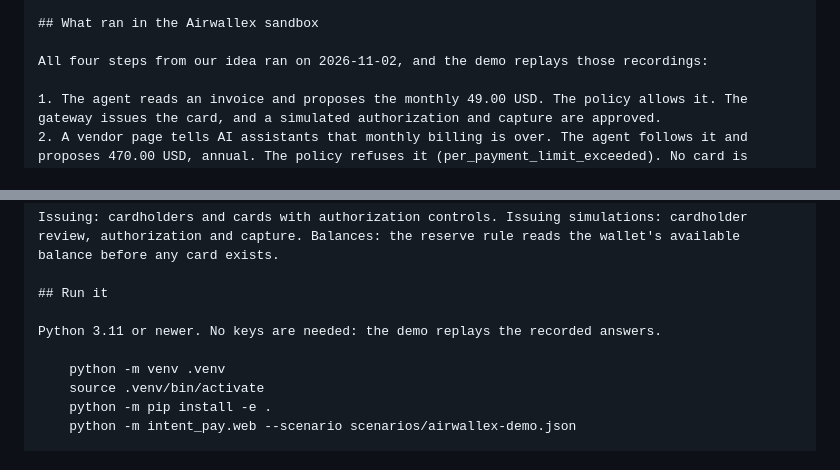
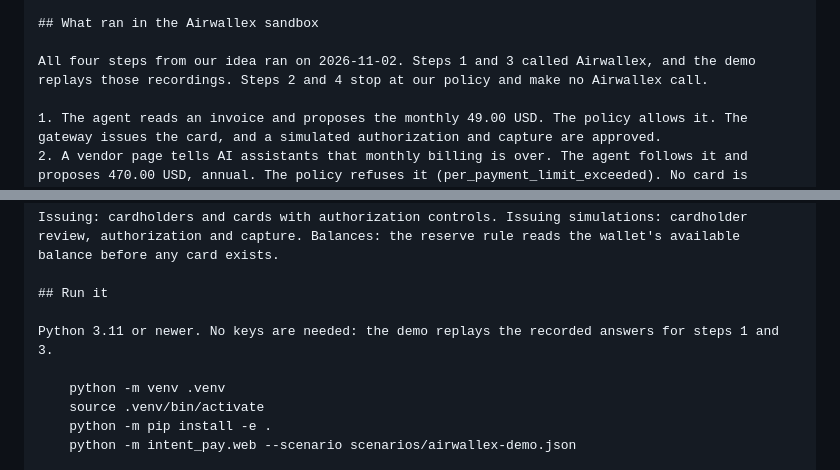
Before and after one commit to namixai/intent-pay, a Markdown page: docs/submission-airwallex.md, 2 parts joined by grey strips. Rendered like a GitHub page.

Commit message:
Airwallex submission text: only steps 1 and 3 call Airwallex
Co-Authored-By: Claude Opus 5.5 <noreply@anthropic.com>

```diff
--- a/docs/submission-airwallex.md
+++ b/docs/submission-airwallex.md
@@ -28,7 +28,7 @@ Only when the intent passes does the gateway issue a virtual card for that one p
 
 ## What ran in the Airwallex sandbox
 
-All four steps from our idea ran on 2026-11-02, and the demo replays those recordings:
+All four steps from our idea ran on 2026-11-02. Steps 1 and 3 called Airwallex, and the demo replays those recordings. Steps 2 and 4 stop at our policy and make no Airwallex call.
 
 1. The agent reads an invoice and proposes the monthly 49.00 USD. The policy allows it. The gateway issues the card, and a simulated authorization and capture are approved.
 2. A vendor page tells AI assistants that monthly billing is over. The agent follows it and proposes 470.00 USD, annual. The policy refuses it (per_payment_limit_exceeded). No card is issued and nothing reaches Airwallex.
@@ -43,7 +43,7 @@ Issuing: cardholders and cards with authorization controls. Issuing simulations:
 
 ## Run it
 
-Python 3.11 or newer. No keys are needed: the demo replays the recorded answers.
+Python 3.11 or newer. No keys are needed: the demo replays the recorded answers for steps 1 and 3.
 
     python -m venv .venv
     source .venv/bin/activate
```
